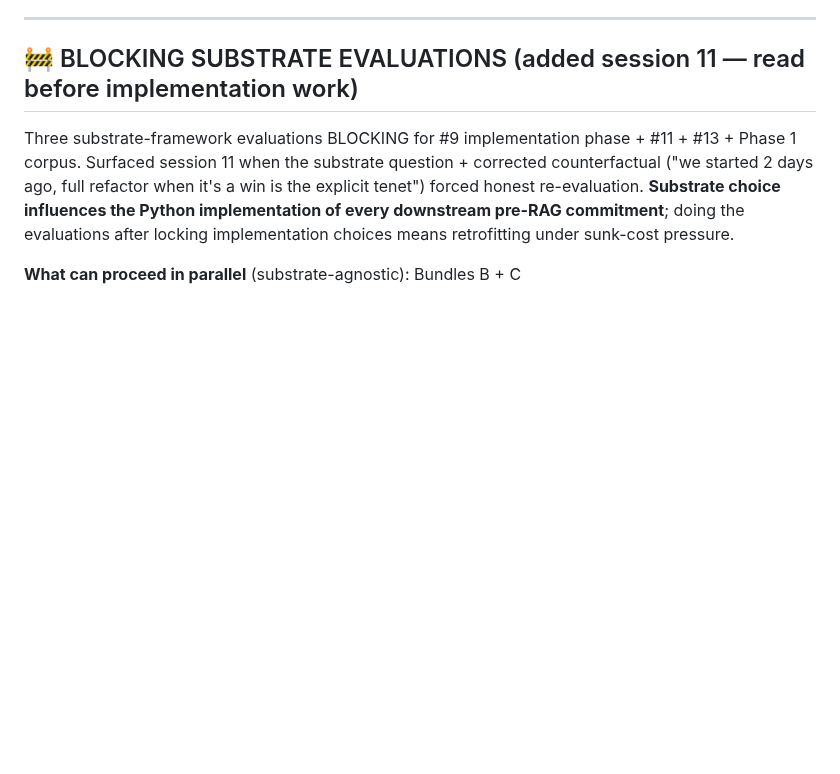
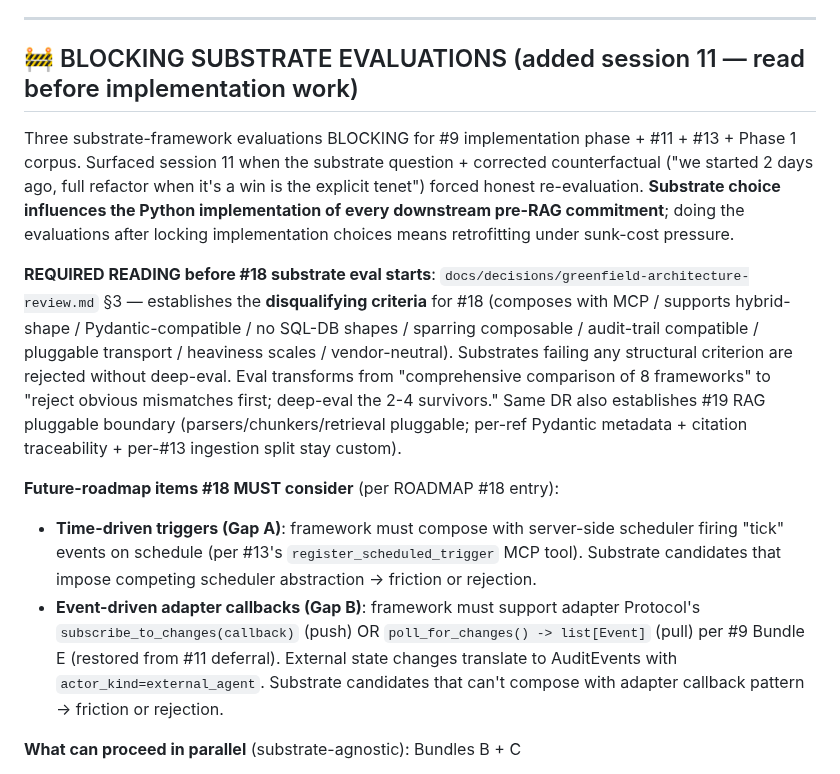
Before and after one commit to Gunther-Schulz/ai-bureau, a Markdown page: HANDOFF.md, the part around the change. GitHub-like rendering; blank space fills up the shorter version.

Commit message:
session 11: HANDOFF — substrate-eval section tightened for fresh-session pickup
Two additions for clean fresh-session resumption:

1. REQUIRED READING block pointing to greenfield-architecture-
   review.md §3 as the source of #18 disqualifying criteria + #19
   pluggable boundary. Without explicit pointer, fresh-session reader
   would discover this only by reading ROADMAP #18 entry.

2. Future-roadmap items #18 MUST consider explicitly listed in
   HANDOFF (was only in ROADMAP #18 entry):
   - Time-driven triggers (Gap A from #12 infrastructure-primitive
     review) — framework must compose with #13's scheduler.
   - Event-driven adapter callbacks (Gap B) — framework must compose
     with #9 Bundle E's adapter Protocol.

Both matter for substrate eval scope + tightening; both ensure
fresh-session reader has full context without chasing ROADMAP +
greenfield-architecture-review.md cross-refs.

Co-Authored-By: Claude Opus 4.7 (1M context) <noreply@anthropic.com>

```diff
--- a/HANDOFF.md
+++ b/HANDOFF.md
@@ -43,6 +43,32 @@ honest re-evaluation. **Substrate choice influences the Python
 implementation of every downstream pre-RAG commitment**; doing the
 evaluations after locking implementation choices means retrofitting
 under sunk-cost pressure.
+
+**REQUIRED READING before #18 substrate eval starts**:
+`docs/decisions/greenfield-architecture-review.md` §3 — establishes
+the **disqualifying criteria** for #18 (composes with MCP / supports
+hybrid-shape / Pydantic-compatible / no SQL-DB shapes / sparring
+composable / audit-trail compatible / pluggable transport / heaviness
+scales / vendor-neutral). Substrates failing any structural criterion
+are rejected without deep-eval. Eval transforms from "comprehensive
+comparison of 8 frameworks" to "reject obvious mismatches first;
+deep-eval the 2-4 survivors." Same DR also establishes #19 RAG
+pluggable boundary (parsers/chunkers/retrieval pluggable; per-ref
+Pydantic metadata + citation traceability + per-#13 ingestion split
+stay custom).
+
+**Future-roadmap items #18 MUST consider** (per ROADMAP #18 entry):
+- **Time-driven triggers (Gap A)**: framework must compose with
+  server-side scheduler firing "tick" events on schedule (per #13's
+  `register_scheduled_trigger` MCP tool). Substrate candidates that
+  impose competing scheduler abstraction → friction or rejection.
+- **Event-driven adapter callbacks (Gap B)**: framework must support
+  adapter Protocol's `subscribe_to_changes(callback)` (push) OR
+  `poll_for_changes() -> list[Event]` (pull) per #9 Bundle E
+  (restored from #11 deferral). External state changes translate to
+  AuditEvents with `actor_kind=external_agent`. Substrate candidates
+  that can't compose with adapter callback pattern → friction or
+  rejection.
 
 **What can proceed in parallel** (substrate-agnostic): Bundles B + C
 + D + E design work (entity gate signatures, Pydantic schema shapes,
```
